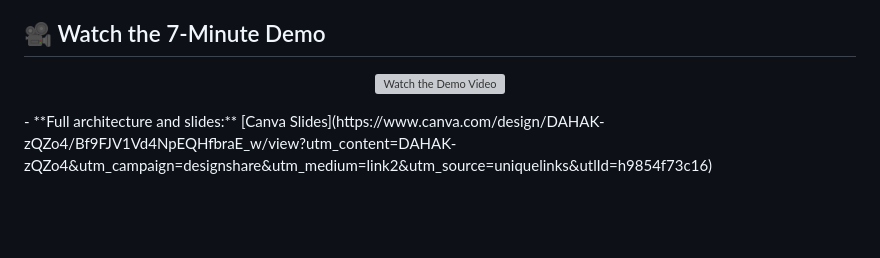
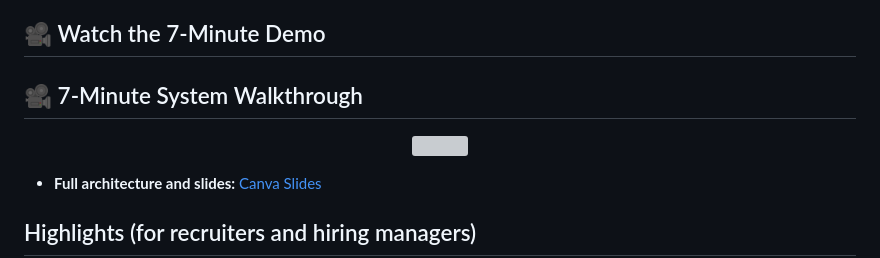
Before and after one commit to mjoshua97241/space-code-copilot, a Markdown page: README.md, the part around the change. Drawn GitHub-style; blank space fills up the shorter version; grey boxes are pictures that could not be loaded.

Commit message:
Add 7-Minute System Walkthrough section to README
Added a new section for a 7-minute system walkthrough demo.

```diff
--- a/README.md
+++ b/README.md
@@ -4,11 +4,14 @@
 
 ## 🎥 Watch the 7-Minute Demo
 
+## 🎥 7-Minute System Walkthrough
+
 <p align="center">
   <a href="https://youtu.be/Gm1t-kPv15Q">
-    <img src="https://img.youtube.com/vi/Gm1t-kPv15Q/maxresdefault.jpg" alt="Watch the Demo Video" width="800"/>
+    <img src="https://img.youtube.com/vi/Gm1t-kPv15Q/maxresdefault.jpg" width="800">
   </a>
 </p>
+
 - **Full architecture and slides:** [Canva Slides](https://www.canva.com/design/DAHAK-zQZo4/Bf9FJV1Vd4NpEQHfbraE_w/view?utm_content=DAHAK-zQZo4&utm_campaign=designshare&utm_medium=link2&utm_source=uniquelinks&utlId=h9854f73c16)
 
 ## Highlights (for recruiters and hiring managers)
```
